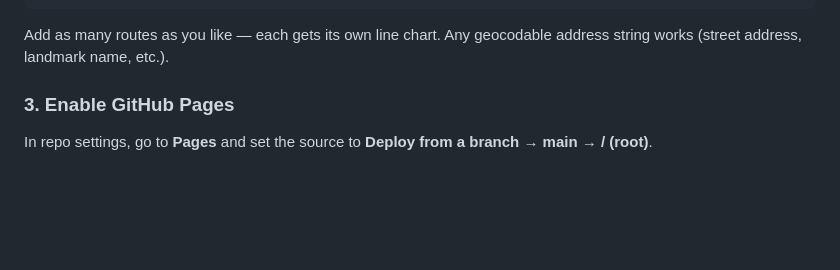
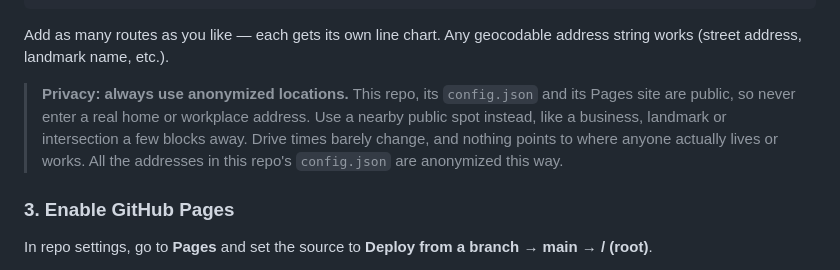
Before and after one commit to aaron1729/drive-time-tracker, a Markdown page: README.md, the part around the change. GitHub-like rendering; blank space fills up the shorter version.

Commit message:
README: note that route locations should always be anonymized
Co-Authored-By: Claude Opus 5.5 <noreply@anthropic.com>

````diff
--- a/README.md
+++ b/README.md
@@ -34,6 +34,8 @@ Edit [`config.json`](config.json). It holds a list of routes, each with a unique
 ```
 
 Add as many routes as you like — each gets its own line chart. Any geocodable address string works (street address, landmark name, etc.).
+
+> **Privacy: always use anonymized locations.** This repo, its `config.json` and its Pages site are public, so never enter a real home or workplace address. Use a nearby public spot instead, like a business, landmark or intersection a few blocks away. Drive times barely change, and nothing points to where anyone actually lives or works. All the addresses in this repo's `config.json` are anonymized this way.
 
 ### 3. Enable GitHub Pages
 
````
